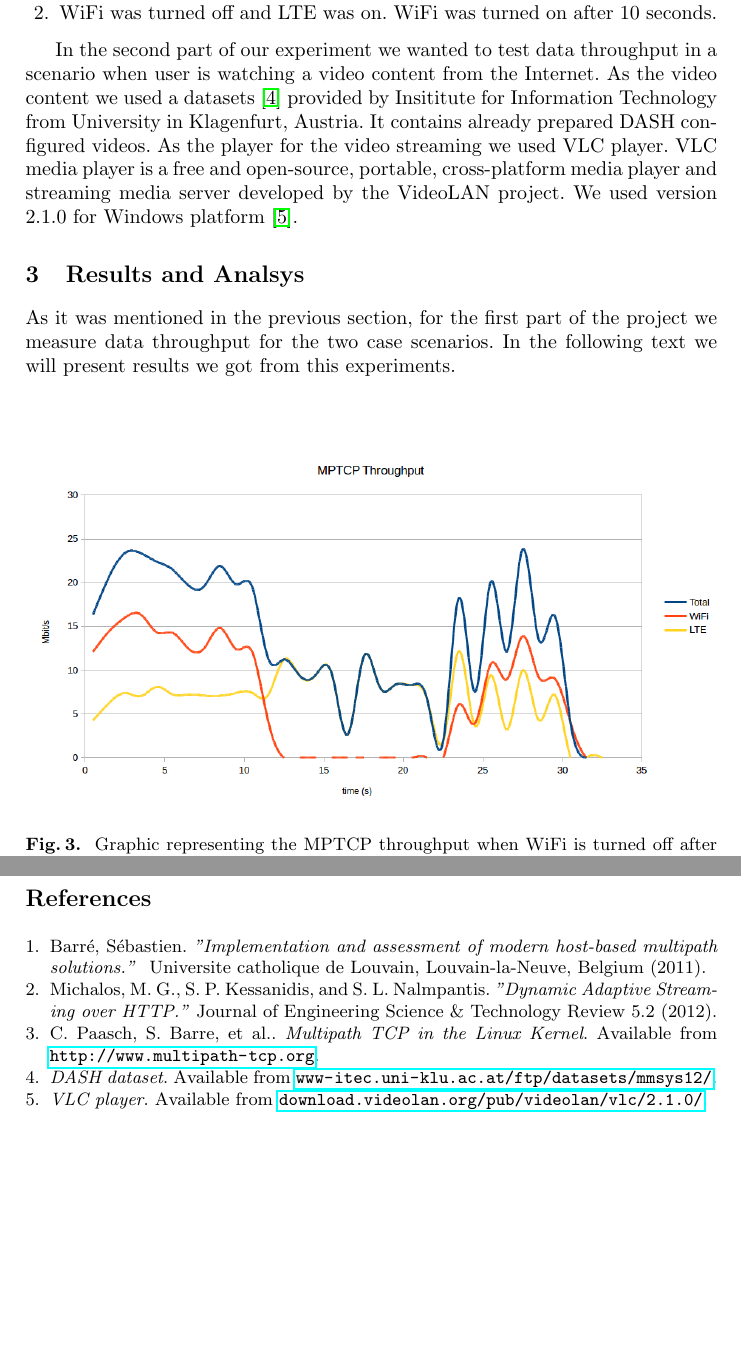
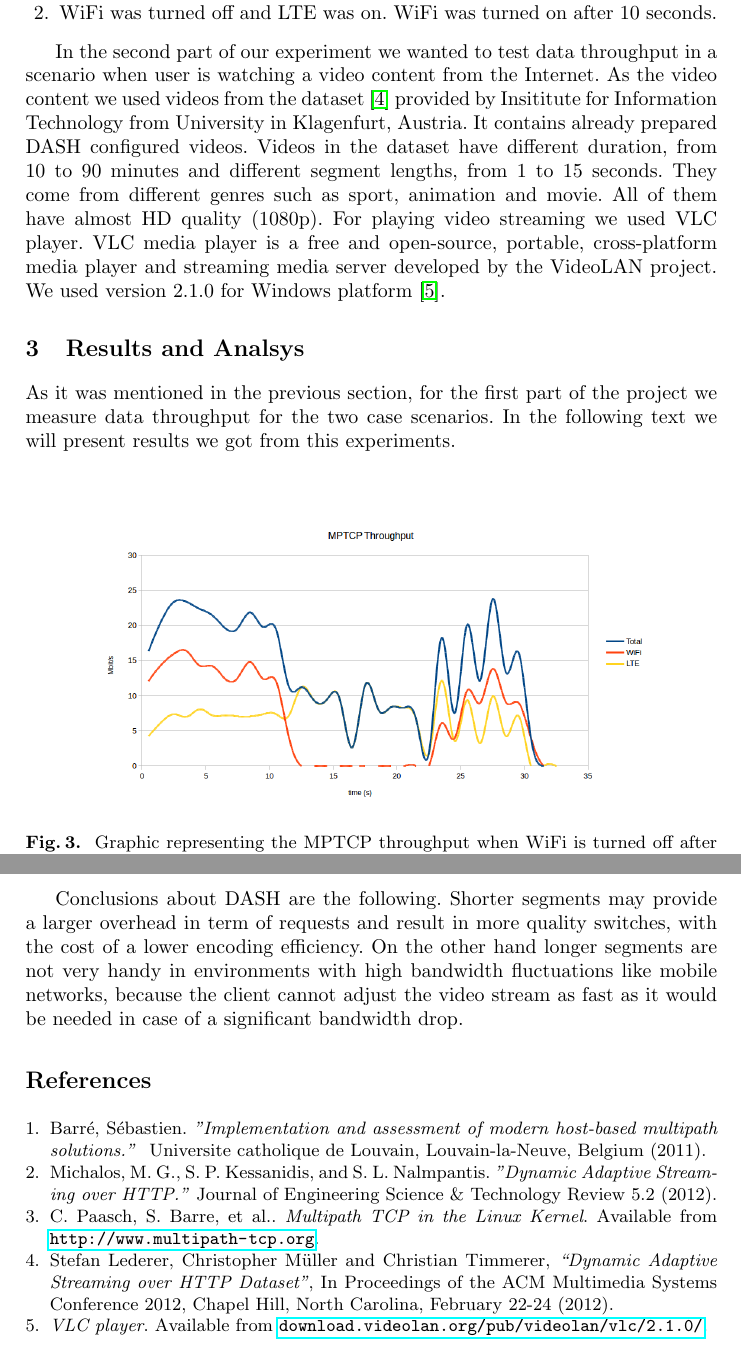
Before and after one commit to jovanamicic/Linux-client-with-WiFi-and-LTE, a LaTeX paper (report_template/Report.tex): two parts of pages 3 and 5 of 5, joined at a grey line, cut so that both start at the same text, the shorter picture padded with empty space. Compiled offline with pdfLaTeX.

Commit message:
[Report] Change reference about dataset

```diff
--- a/report_template/Report.tex
+++ b/report_template/Report.tex
@@ -54,7 +54,7 @@ In the first part of our experiment we just tested throughput of the data withou
 \item{WiFi was turned off and LTE was on. WiFi was turned on after 10 seconds.}
 \end{enumerate}
 
-In the second part of our experiment we wanted to test data throughput in a scenario when user is watching a video content from the Internet. As the video content we used a datasets  \cite{dataset} provided by Insititute for Information Technology from University in Klagenfurt, Austria. It contains already prepared DASH configured videos. As the player for the video streaming we used VLC player. VLC media player is a free and open-source, portable, cross-platform media player and streaming media server developed by the VideoLAN project. We used version 2.1.0 for Windows platform \cite{VLC}.
+In the second part of our experiment we wanted to test data throughput in a scenario when user is watching a video content from the Internet. As the video content we used videos from the dataset  \cite{dataset} provided by Insititute for Information Technology from University in Klagenfurt, Austria. It contains already prepared DASH configured videos. Videos in the dataset have different duration, from 10 to 90 minutes and different segment lengths, from 1 to 15 seconds. They come from different genres such as sport, animation and movie. All of them have almost HD quality (1080p).  For playing video streaming we used VLC player. VLC media player is a free and open-source, portable, cross-platform media player and streaming media server developed by the VideoLAN project. We used version 2.1.0 for Windows platform \cite{VLC}.
 
 %Analyze your data with respect to the aim of the experiment. Your task during the experiment is not just to measure and document your measurements, but to derive and present conclusions from your measurements. If there are some errors in the final results. Investigate and try to understand all types and sources of errors in all your measurements.
 \section{Results and Analsys}
@@ -62,7 +62,7 @@ As it was mentioned in the previous section, for the first part of the project w
 
 \begin{figure}[H]
 \centering
-\includegraphics[width=1.0\textwidth]{result1.png}
+\includegraphics[width=0.8\textwidth]{result1.png}
 \caption{\label{fig:r1} Graphic representing the MPTCP throughput when WiFi is turned off after 10 sec.}
 \end{figure}
 
@@ -83,6 +83,8 @@ The interesting observation from both graphics is that in the moment when the Wi
 %Summarize and discuss your results with respect to the literature or your own scientific expectations. You should in particular discuss possible error sources and give a short judgment on the quality of the experimental setup (because you also learn to design the measurement setups). If needed, suggest how to improve the setups.
 \section{Conclusions}
 After running the several experiments of our setup, we can conclude that combination of Multipath TCP and DASH improves data throughput and Quality of Experience in video streaming as it was expected. We would like to mention that documentation and tutorials for setting up MPTCP Linux Kernel \cite{linuxMPTCP} are very poor and not very helpful. Because of that we are very thankful to Dr. Eryk Schiller for helping us with setting everything up.
+
+Conclusions about DASH are the following. Shorter segments may provide a larger overhead in term of requests and result in more quality switches, with the cost of a lower encoding efficiency. On the other hand longer segments are not very handy in environments with high bandwidth fluctuations like mobile networks, because the client cannot adjust the video stream as fast as it would be needed in case of a significant bandwidth drop.
 
 
 %The bibliography, done here without a bib file
@@ -100,7 +102,7 @@ Michalos, M. G., S. P. Kessanidis, and S. L. Nalmpantis. \emph{"Dynamic Adaptive
 C. Paasch, S. Barre, et al.. \emph{Multipath TCP in the Linux Kernel}. Available from \url{http://www.multipath-tcp.org}.
 
 \bibitem{dataset}
-\emph{DASH dataset}. Available from \url{www-itec.uni-klu.ac.at/ftp/datasets/mmsys12/}.
+Stefan Lederer, Christopher Müller and Christian Timmerer, \emph{“Dynamic Adaptive Streaming over HTTP Dataset”}, In Proceedings of the ACM Multimedia Systems Conference 2012, Chapel Hill, North Carolina, February 22-24 (2012).
 
 \bibitem{VLC}
 \emph{VLC player}. Available from \url{download.videolan.org/pub/videolan/vlc/2.1.0/}.
```
Also changed, not shown: report_template/Report.pdf, report_template/Report.tex (2 more changed lines), 4 other files.
